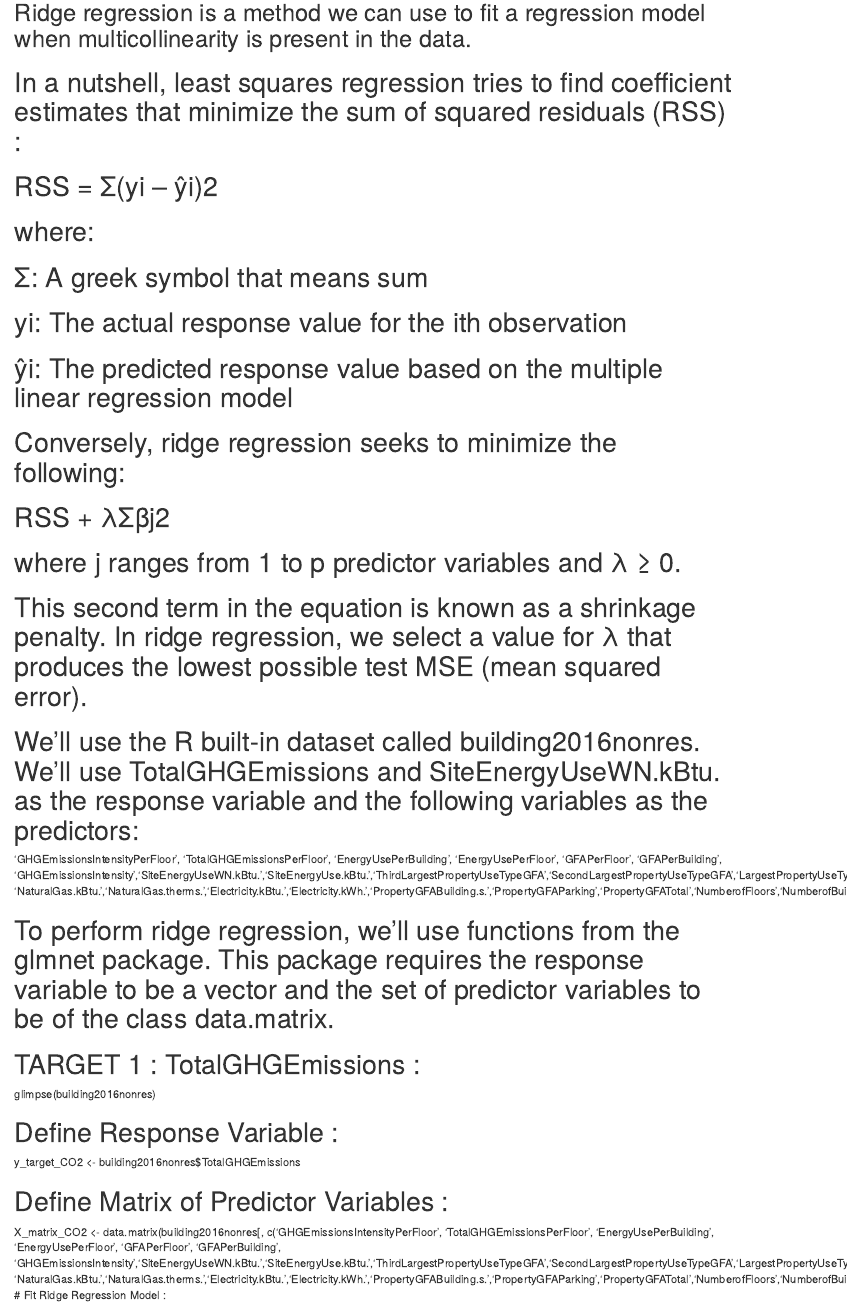
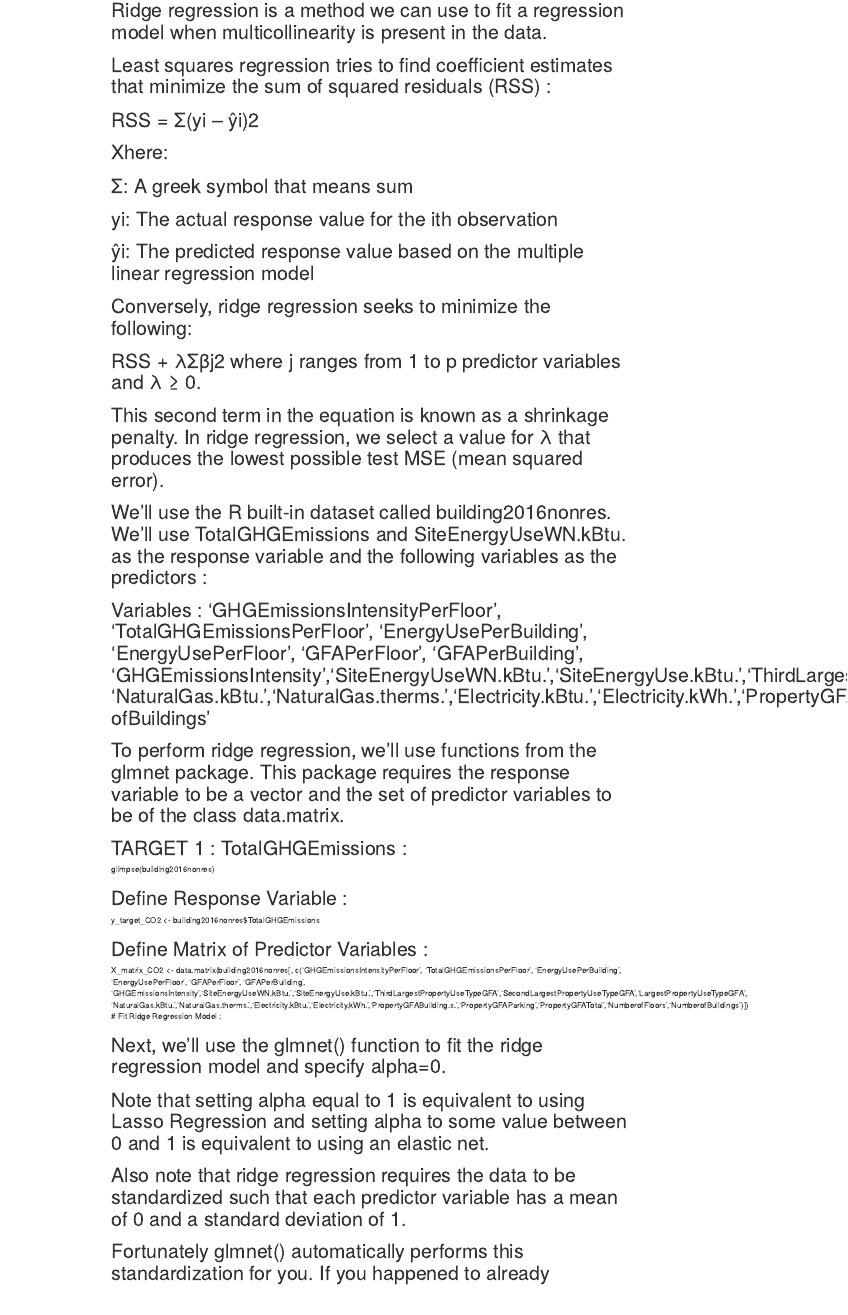
Before and after one commit to SCarlevato/EDX-PROJECT-2-CO2, an R Markdown document (PROJECT NUMBER TWO.rmd): the page in a window 1100 px wide, from 4880 px down before the commit and from 3540 px down after it, so that both start at the same text. Rendered offline with R 4.5, knitr and Pandoc, with nearby package versions.

Commit message:
Update PROJECT NUMBER TWO.rmd

```diff
--- a/PROJECT NUMBER TWO.rmd
+++ b/PROJECT NUMBER TWO.rmd
@@ -287,11 +287,11 @@ mapview(mapENERGY, xcol = "Longitude", ycol = "Latitude",crs = 4269, grid = FALS
 
-## Ridge regression is a method we can use to fit a regression model when multicollinearity is present in the data. ##
+# Ridge regression is a method we can use to fit a regression model when multicollinearity is present in the data.
 
-# In a nutshell, least squares regression tries to find coefficient estimates that minimize the sum of squared residuals (RSS) :  #
+# Least squares regression tries to find coefficient estimates that minimize the sum of squared residuals (RSS) :
 
-#  RSS = Σ(yi – ŷi)2 #
+# RSS = Σ(yi – ŷi)2
 
-# where:
+# Xhere:
 
 # Σ: A greek symbol that means sum
 # yi: The actual response value for the ith observation
@@ -299,18 +299,15 @@ mapview(mapENERGY, xcol = "Longitude", ycol = "Latitude",crs = 4269, grid = FALS
 
 # Conversely, ridge regression seeks to minimize the following:
 
-# RSS + λΣβj2
-
-# where j ranges from 1 to p predictor variables and λ ≥ 0.
+# RSS + λΣβj2 where j ranges from 1 to p predictor variables and λ ≥ 0.
 
 # This second term in the equation is known as a shrinkage penalty. In ridge regression, we select a value for λ that produces the lowest possible test MSE (mean squared error).
 
-# We’ll use the R built-in dataset called building2016nonres. We’ll use TotalGHGEmissions and SiteEnergyUseWN.kBtu. as the response variable and the following variables as the predictors:
+# We’ll use the R built-in dataset called building2016nonres. We’ll use TotalGHGEmissions and SiteEnergyUseWN.kBtu. as the response variable and the following variables as the predictors :
 
-'GHGEmissionsIntensityPerFloor', 'TotalGHGEmissionsPerFloor', 'EnergyUsePerBuilding', 'EnergyUsePerFloor', 'GFAPerFloor', 'GFAPerBuilding', 'GHGEmissionsIntensity','SiteEnergyUseWN.kBtu.','SiteEnergyUse.kBtu.','ThirdLargestPropertyUseTypeGFA','SecondLargestPropertyUseTypeGFA','LargestPropertyUseTypeGFA',
-'NaturalGas.kBtu.','NaturalGas.therms.','Electricity.kBtu.','Electricity.kWh.','PropertyGFABuilding.s.','PropertyGFAParking','PropertyGFATotal','NumberofFloors','NumberofBuildings')])
+# Variables : 'GHGEmissionsIntensityPerFloor', 'TotalGHGEmissionsPerFloor', 'EnergyUsePerBuilding', 'EnergyUsePerFloor', 'GFAPerFloor', 'GFAPerBuilding', 'GHGEmissionsIntensity','SiteEnergyUseWN.kBtu.','SiteEnergyUse.kBtu.','ThirdLargestPropertyUseTypeGFA','SecondLargestPropertyUseTypeGFA','LargestPropertyUseTypeGFA', 'NaturalGas.kBtu.','NaturalGas.therms.','Electricity.kBtu.','Electricity.kWh.','PropertyGFABuilding.s.','PropertyGFAParking','PropertyGFATotal','NumberofFloors','Number ofBuildings'
 
-# To perform ridge regression, we’ll use functions from the glmnet package. This package requires the response variable to be a vector and the set of predictor variables to be of the class data.matrix.#
+# To perform ridge regression, we’ll use functions from the glmnet package. This package requires the response variable to be a vector and the set of predictor variables to be of the class data.matrix.
 
 # TARGET 1 : TotalGHGEmissions :
 
```
Also changed, not shown: PROJECT NUMBER TWO.rmd (2 more changed lines).
